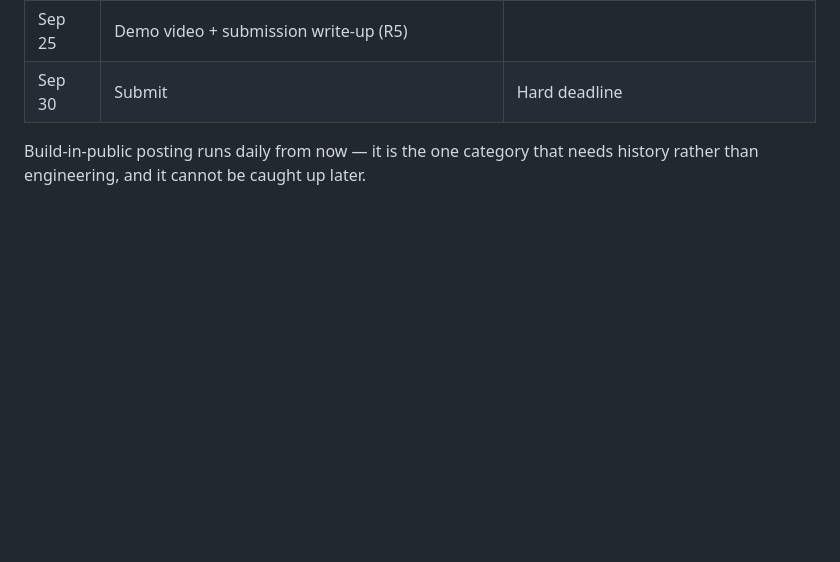
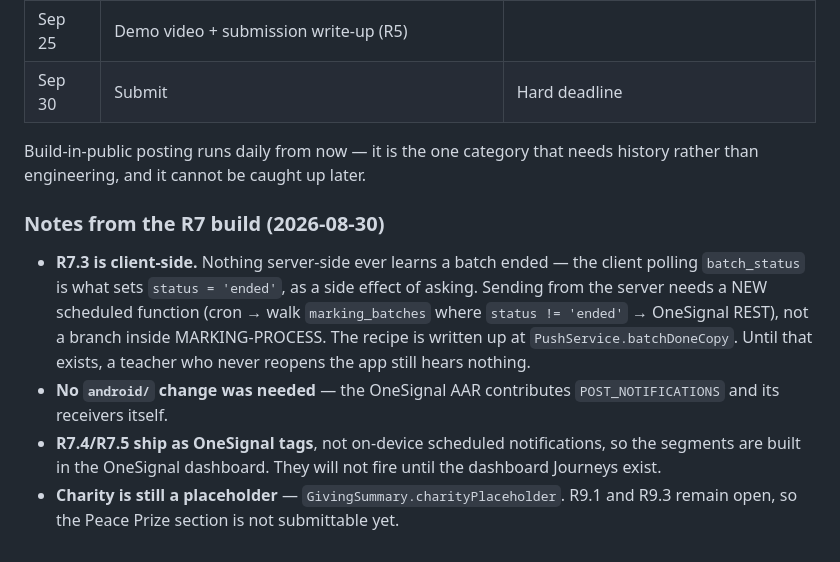
Before and after one commit to drposhbug/ai-marking-dreamflow, a Markdown page: REMAINING.md, the part around one of its changes. Rendered like a GitHub page; blank space fills up the shorter version.

Commit message:
Mark off R7, R9.2 and the icon, and write down what push still needs

```diff
--- a/REMAINING.md
+++ b/REMAINING.md
@@ -198,3 +198,19 @@ reference it precisely. Delete anything already done; add anything missing.
 
 Build-in-public posting runs daily from now — it is the one category that needs
 history rather than engineering, and it cannot be caught up later.
+
+### Notes from the R7 build (2026-08-30)
+
+- **R7.3 is client-side.** Nothing server-side ever learns a batch ended — the
+  client polling `batch_status` is what sets `status = 'ended'`, as a side effect
+  of asking. Sending from the server needs a NEW scheduled function (cron → walk
+  `marking_batches` where `status != 'ended'` → OneSignal REST), not a branch
+  inside MARKING-PROCESS. The recipe is written up at `PushService.batchDoneCopy`.
+  Until that exists, a teacher who never reopens the app still hears nothing.
+- **No `android/` change was needed** — the OneSignal AAR contributes
+  `POST_NOTIFICATIONS` and its receivers itself.
+- **R7.4/R7.5 ship as OneSignal tags**, not on-device scheduled notifications, so
+  the segments are built in the OneSignal dashboard. They will not fire until the
+  dashboard Journeys exist.
+- **Charity is still a placeholder** — `GivingSummary.charityPlaceholder`. R9.1
+  and R9.3 remain open, so the Peace Prize section is not submittable yet.
```
Also changed, not shown: other parts of REMAINING.md (+8 -8 lines).
